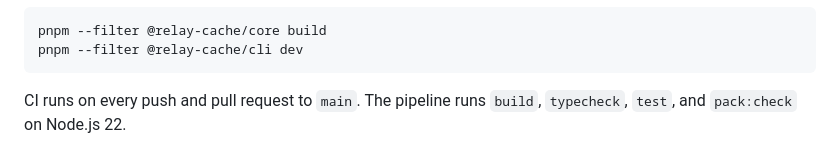
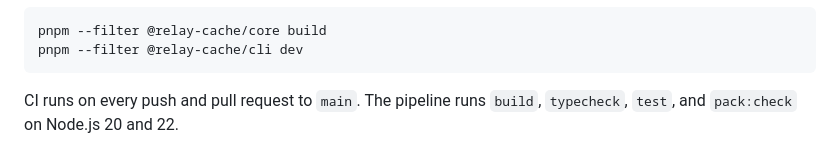
Before and after one commit to mrwalker511/RelayAI, a Markdown page: README.md, the part around the change. Drawn GitHub-style.

Commit message:
docs: correct CI description in README — pipeline tests Node.js 20 and 22
Co-Authored-By: Claude Fable 5 <noreply@anthropic.com>
Claude-Session: https://claude.ai/code/session_01VHy1JRXh5B7RFASRozzxpM

````diff
--- a/README.md
+++ b/README.md
@@ -269,4 +269,4 @@ pnpm --filter @relay-cache/core build
 pnpm --filter @relay-cache/cli dev
 ```
 
-CI runs on every push and pull request to `main`. The pipeline runs `build`, `typecheck`, `test`, and `pack:check` on Node.js 22.
+CI runs on every push and pull request to `main`. The pipeline runs `build`, `typecheck`, `test`, and `pack:check` on Node.js 20 and 22.
````
